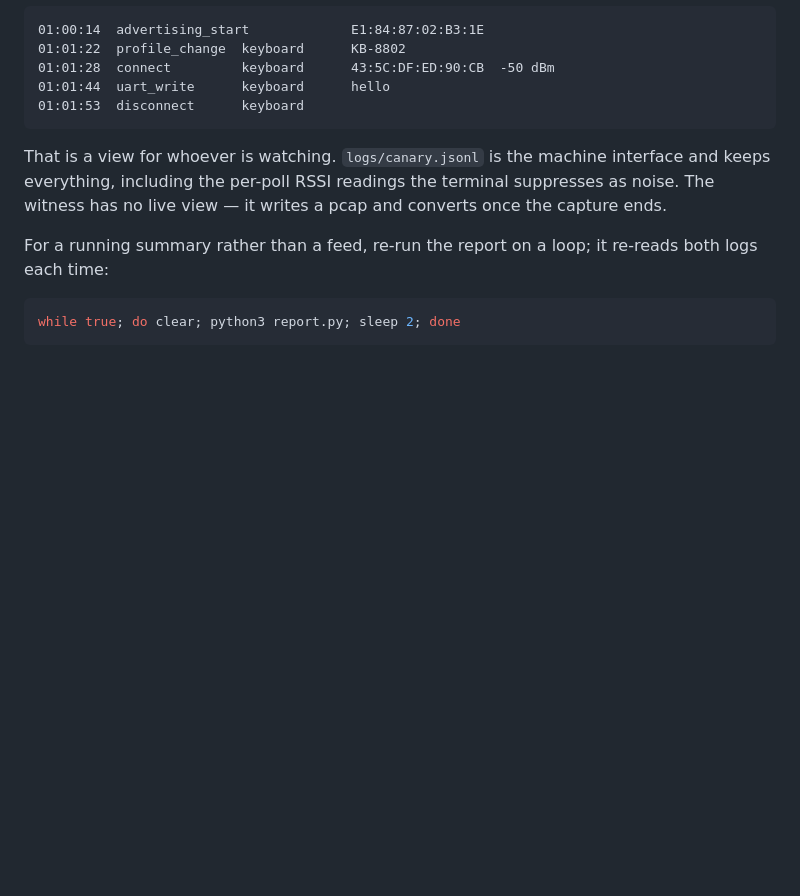
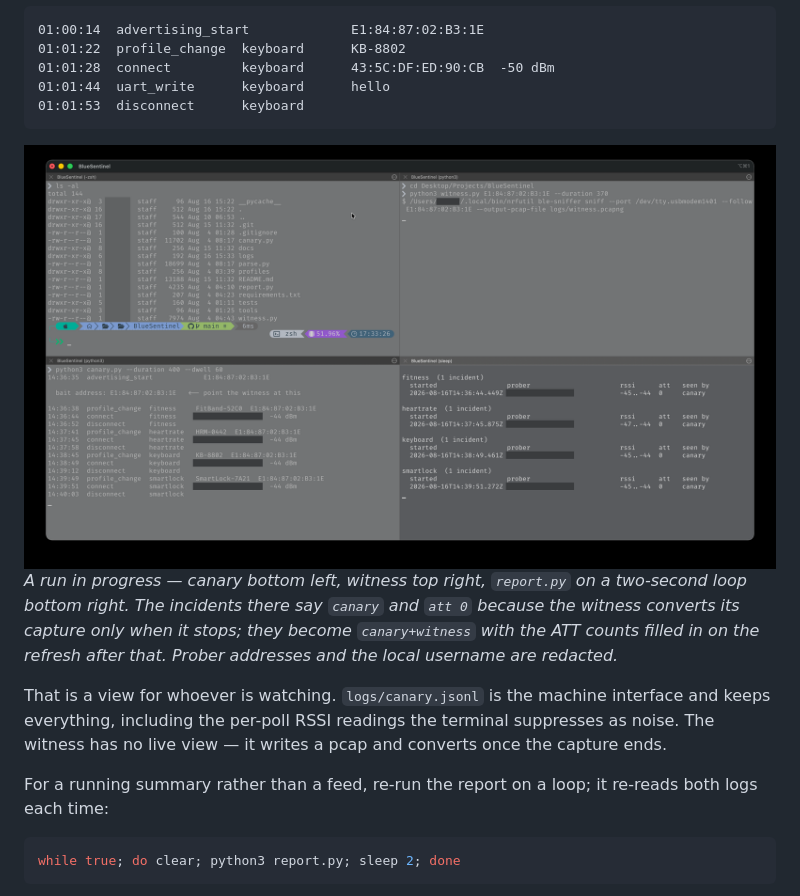
Before and after one commit to atahan99/BlueSentinel, a Markdown page: README.md, the part around the change. Rendered like a GitHub page; pictures changed too: docs/screenshot-live-run.png (added); blank space fills up the shorter version.

Commit message:
Screenshot of a live run in the README
Prober addresses and the local username redacted.

Co-Authored-By: Claude Opus 5 <noreply@anthropic.com>

````diff
--- a/README.md
+++ b/README.md
@@ -98,6 +98,13 @@ The canary prints each event as it happens, so you can see the thing working:
 01:01:44  uart_write      keyboard      hello
 01:01:53  disconnect      keyboard
 ```
+
+<img src="docs/screenshot-live-run.png" alt="Three terminals: the canary logging connections, the witness capturing, and report.py refreshing" width="100%">
+
+*A run in progress — canary bottom left, witness top right, `report.py` on a two-second
+loop bottom right. The incidents there say `canary` and `att 0` because the witness
+converts its capture only when it stops; they become `canary+witness` with the ATT counts
+filled in on the refresh after that. Prober addresses and the local username are redacted.*
 
 That is a view for whoever is watching. `logs/canary.jsonl` is the machine interface and
 keeps everything, including the per-poll RSSI readings the terminal suppresses as noise.
````
